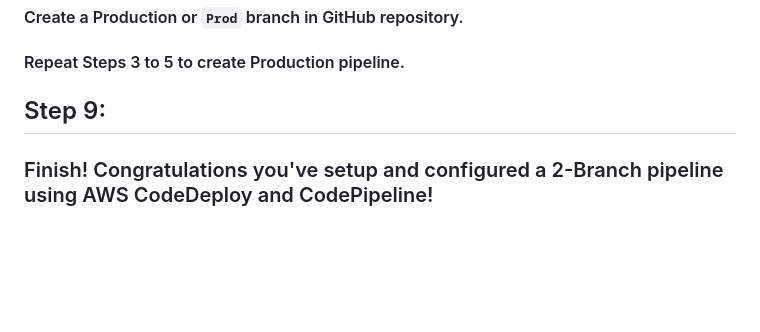
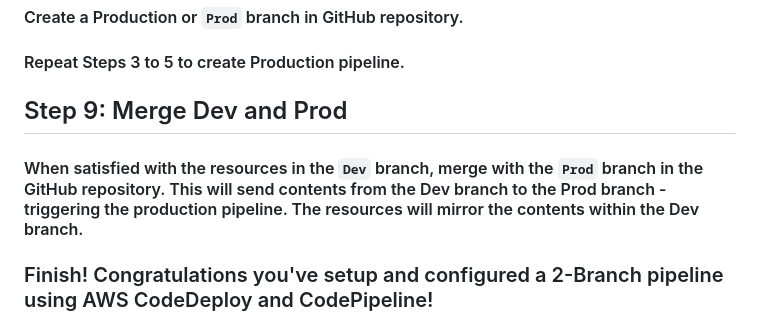
Before and after one commit to ericincloud/2-Branch-CI-CD, a Markdown page: README.md, the part around the change. GitHub-like rendering; blank space fills up the shorter version.

```diff
--- a/README.md
+++ b/README.md
@@ -133,8 +133,8 @@ service nginx start
 
 #### Repeat Steps 3 to 5 to create Production pipeline.
 
-## Step 9:
-####
+## Step 9: Merge Dev and Prod
+#### When satisfied with the resources in the `Dev` branch, merge with the `Prod` branch in the GitHub repository. This will send contents from the Dev branch to the Prod branch - triggering the production pipeline. The resources will mirror the contents within the Dev branch.
 
 ### Finish! Congratulations you've setup and configured a 2-Branch pipeline using AWS CodeDeploy and CodePipeline!
 
```
